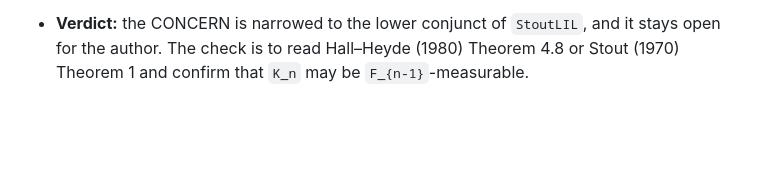
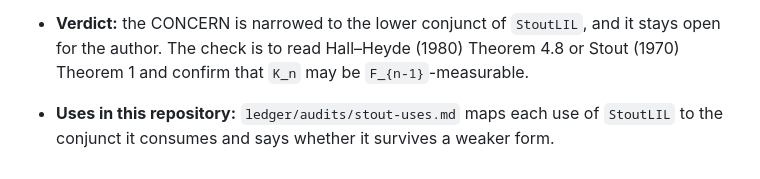
Before and after one commit to nitromannitol/Centrally-Excited-Random-Walk, a Markdown page: ledger/audits/external-sources.md, the part around the change. Drawn GitHub-style; blank space fills up the shorter version.

```diff
--- a/ledger/audits/external-sources.md
+++ b/ledger/audits/external-sources.md
@@ -275,3 +275,5 @@ predictable and random, as `StoutLIL` does (`B (n+1)` is `ℱ n`-measurable, and
 * **Verdict:** the CONCERN is narrowed to the lower conjunct of `StoutLIL`, and it stays open for the
   author. The check is to read Hall–Heyde (1980) Theorem 4.8 or Stout (1970) Theorem 1 and confirm
   that `K_n` may be `F_{n-1}`-measurable.
+
+* **Uses in this repository:** `ledger/audits/stout-uses.md` maps each use of `StoutLIL` to the conjunct it consumes and says whether it survives a weaker form.
```
Also changed, not shown: ledger/audits/stout-uses.md (added, +114 -0 lines).
